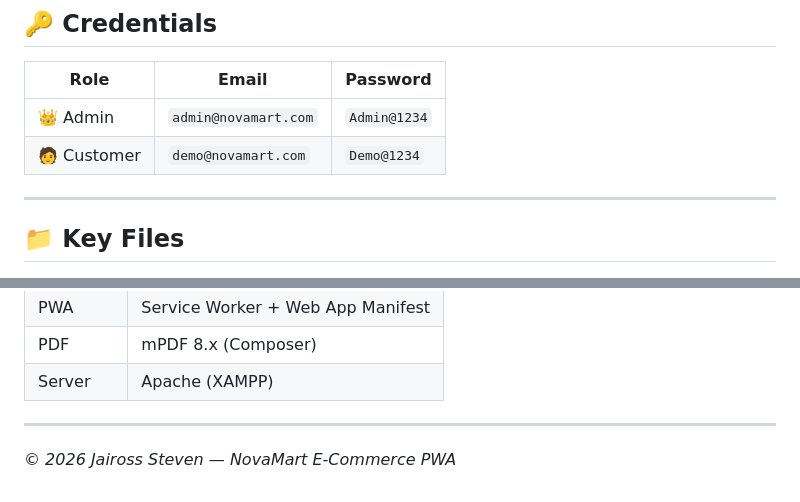
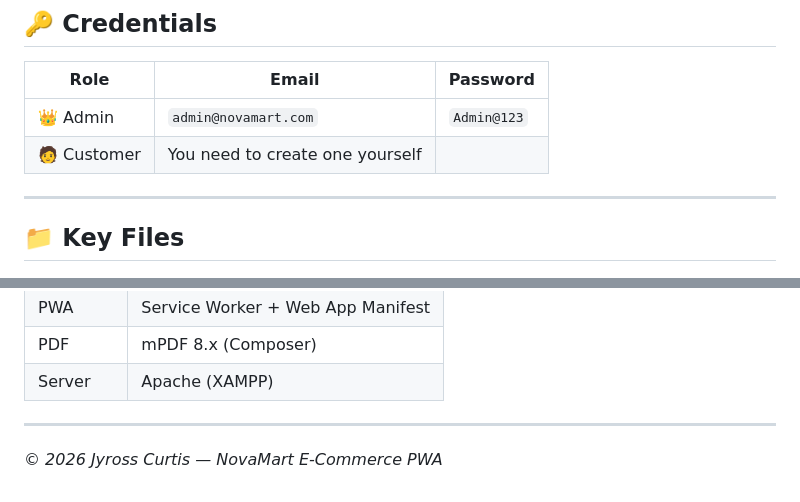
Before and after one commit to JyrossC/e-commerce-pwa, a Markdown page: README.md, 2 parts joined by grey strips. GitHub-like rendering.

Commit message:
Update credentials and author name in README

```diff
--- a/README.md
+++ b/README.md
@@ -72,8 +72,8 @@ This installs **mPDF** for automated PDF report generation.
 
 | Role | Email | Password |
 |------|-------|----------|
-| 👑 Admin | `admin@novamart.com` | `Admin@1234` |
-| 🧑 Customer | `demo@novamart.com` | `Demo@1234` |
+| 👑 Admin | `admin@novamart.com` | `Admin@123` |
+| 🧑 Customer | You need to create one yourself
 
 ---
 
@@ -167,4 +167,4 @@ The file will automatically download as **`Jaiross-Steven.pdf`**.
 
 ---
 
-*© 2026 Jaiross Steven — NovaMart E-Commerce PWA*
+*© 2026 Jyross Curtis — NovaMart E-Commerce PWA*
```
